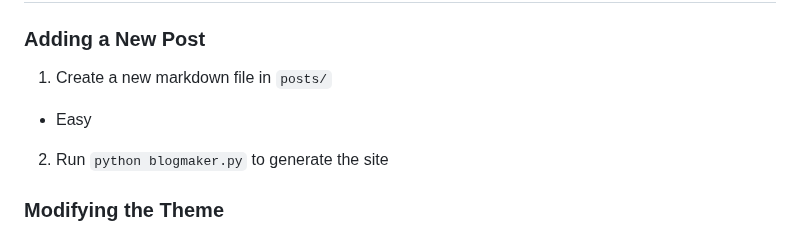
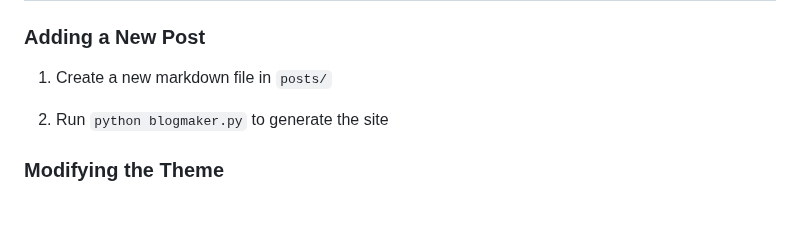
Before and after one commit to 0xpili/0xpili-blog, a Markdown page: README.md, the part around one of its changes. Rendered like a GitHub page; blank space fills up the shorter version.

```diff
--- a/README.md
+++ b/README.md
@@ -58,9 +56,6 @@ blog/
 ### Adding a New Post
 
 1. Create a new markdown file in `posts/`
-
-
-- Easy
 
 2. Run `python blogmaker.py` to generate the site
 
```
Also changed, not shown: other parts of README.md (+0 -2 lines).
